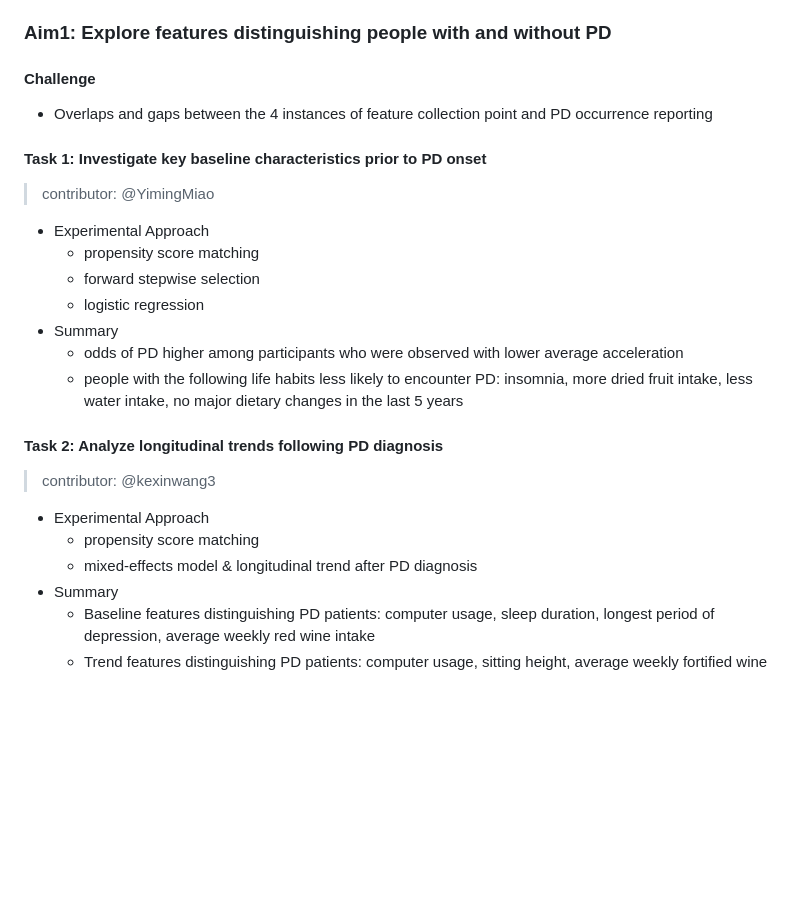
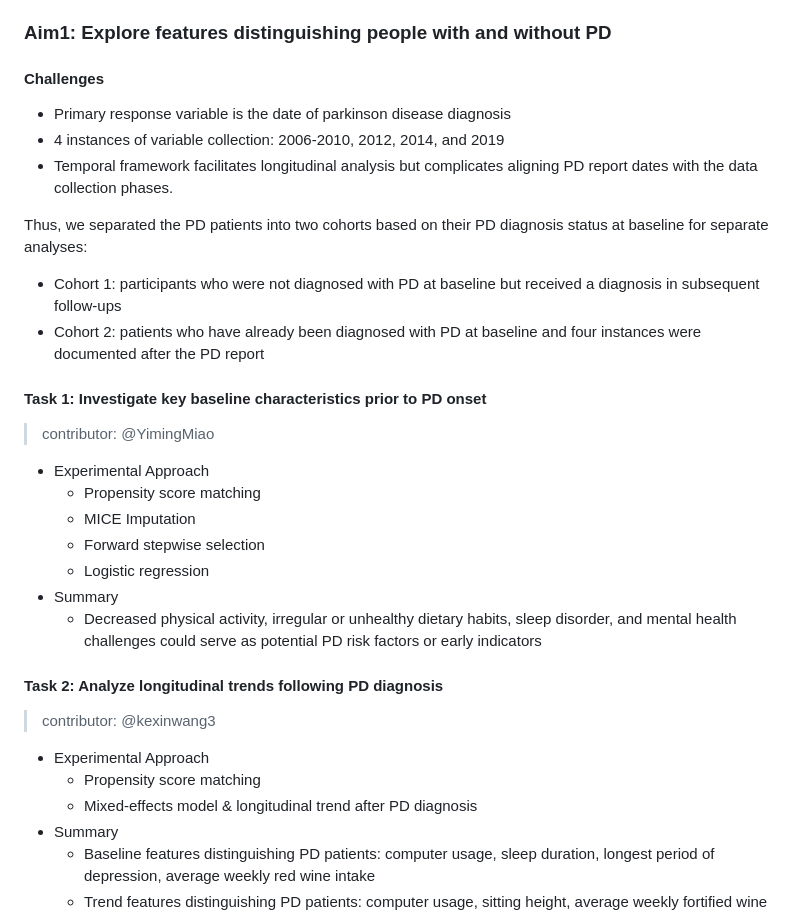
Before and after one commit to JingnanBai/BIS687-Capstone-group-8, a Markdown page: README.md, the part around the change. GitHub-like rendering; blank space fills up the shorter version.

Commit message:
Update README.md aim1 summary

```diff
--- a/README.md
+++ b/README.md
@@ -24,28 +24,38 @@ Given the backgound above, our research team aims to enhance understanding and m
 
 ### Aim1: Explore features distinguishing people with and without PD
 
-#### Challenge
-- Overlaps and gaps between the 4 instances of feature collection point and PD occurrence reporting
+#### Challenges
+
+- Primary response variable is the date of parkinson disease diagnosis
+- 4 instances of variable collection: 2006-2010, 2012, 2014, and 2019
+- Temporal framework facilitates longitudinal analysis but complicates aligning PD report dates with the data collection phases.
+
+Thus, we separated the PD patients into two cohorts based on their PD diagnosis status at baseline for separate analyses:
+
+- Cohort 1: participants who were not diagnosed with PD at baseline but received a diagnosis in subsequent follow-ups
+- Cohort 2: patients who have already been diagnosed with PD at baseline and four instances were documented after the PD report
+
 
 #### Task 1: Investigate key baseline characteristics prior to PD onset
 
 > contributor: @YimingMiao
 
 - Experimental Approach
-    - propensity score matching
-    - forward stepwise selection
-    - logistic regression
+    - Propensity score matching
+    - MICE Imputation
+    - Forward stepwise selection
+    - Logistic regression
 - Summary
-    - odds of PD higher among participants who were observed with lower average acceleration
-    - people with the following life habits less likely to encounter PD: insomnia, more dried fruit intake, less water intake, no major dietary changes in the last 5 years
+    - Decreased physical activity, irregular or unhealthy dietary habits, sleep disorder, and mental health challenges could serve as potential PD risk factors or early indicators
+
 
 #### Task 2: Analyze longitudinal trends following PD diagnosis
 
 > contributor: @kexinwang3
 
 - Experimental Approach
-    - propensity score matching
-    - mixed-effects model & longitudinal trend after PD diagnosis
+    - Propensity score matching
+    - Mixed-effects model & longitudinal trend after PD diagnosis
 - Summary
     - Baseline features distinguishing PD patients: computer usage, sleep duration, longest period of depression, average weekly red wine intake
     - Trend features distinguishing PD patients: computer usage, sitting height, average weekly fortified wine intake
```
